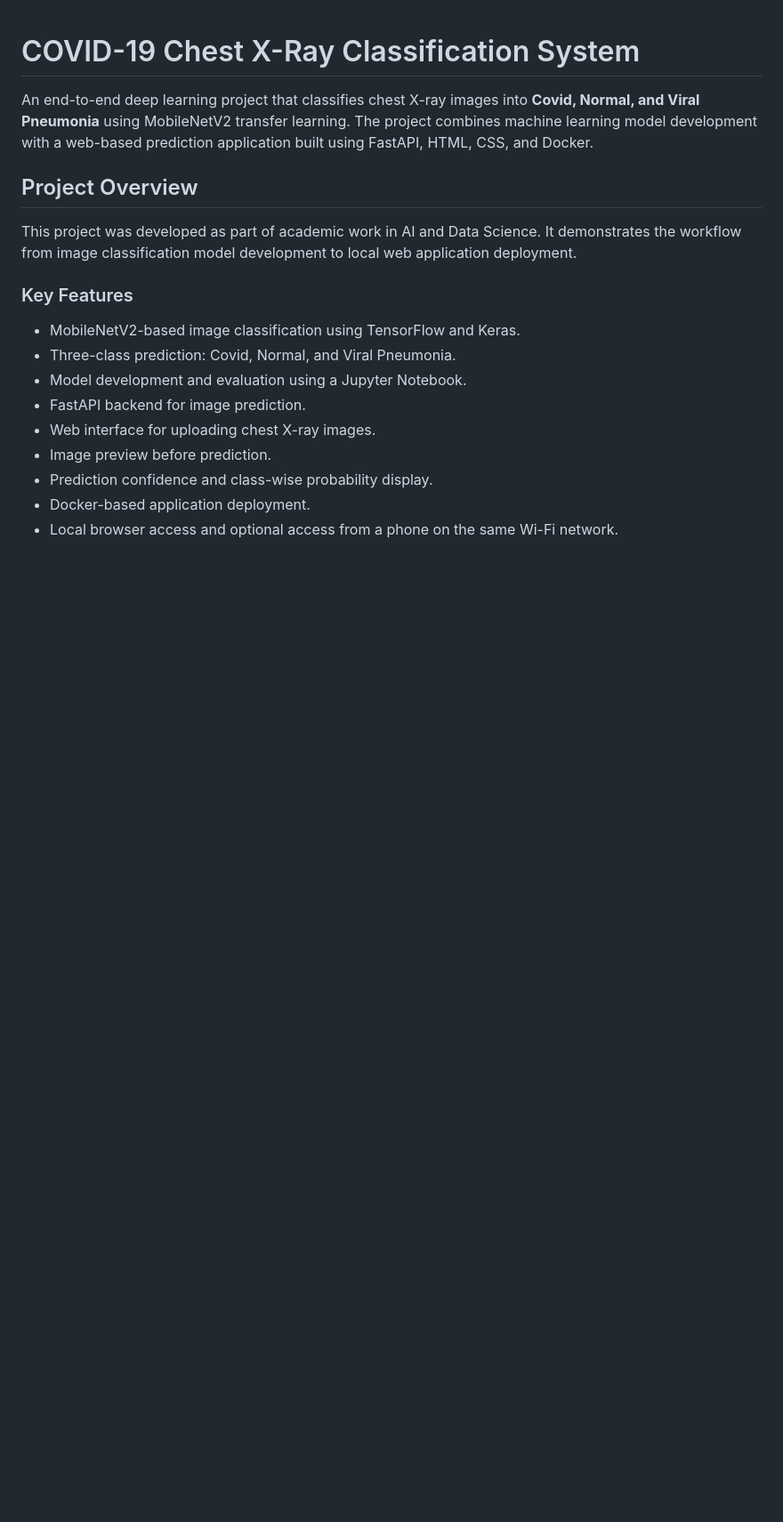
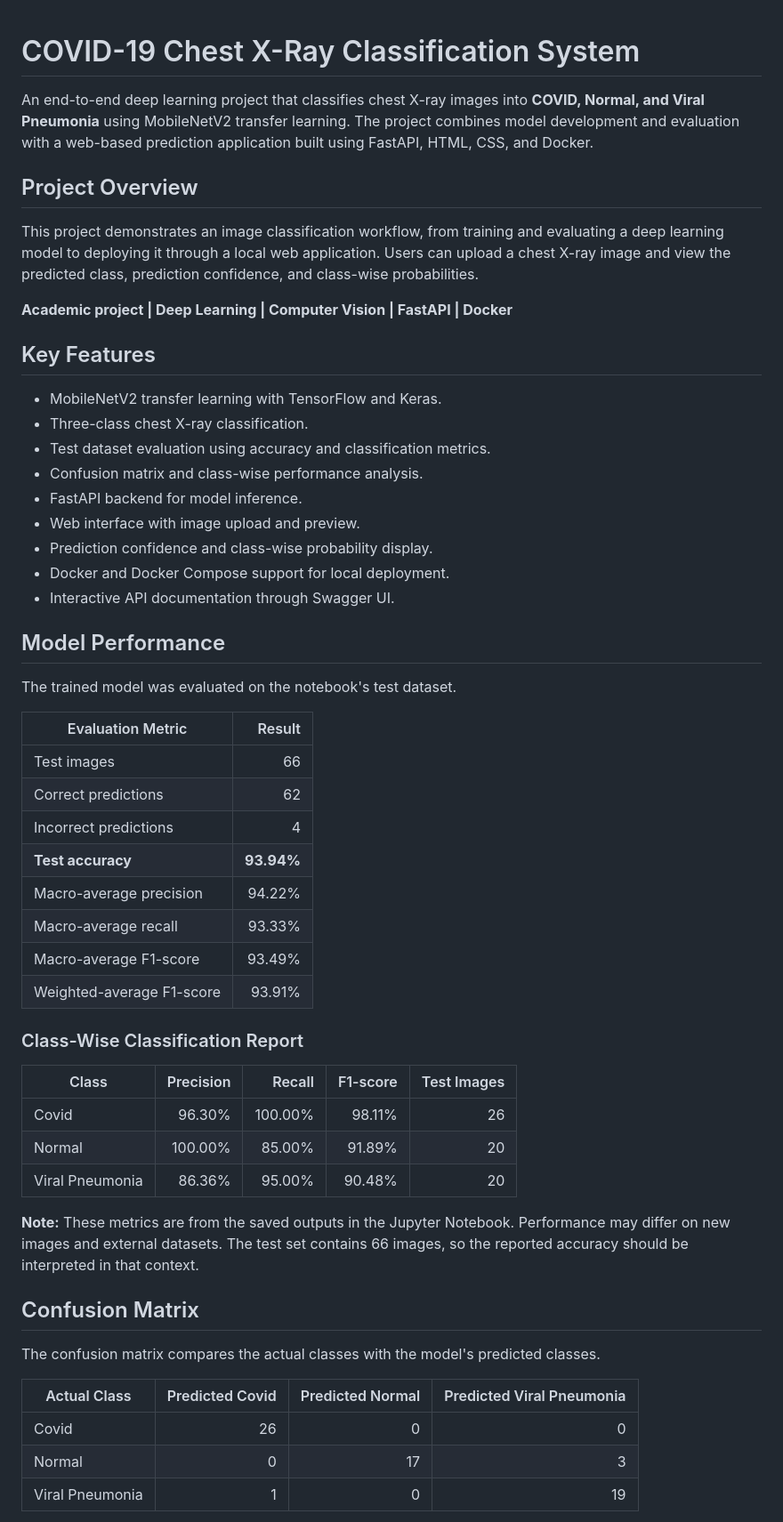
Before and after one commit to Megha-Pokhariya/covid19-xray-classifier, a Markdown page: README.md, the part around one of its changes. Shown at 89% size. Rendered like a GitHub page; blank space fills up the shorter version.

```diff
--- a/README.md
+++ b/README.md
@@ -1,19 +1,57 @@
 # COVID-19 Chest X-Ray Classification System
 
-An end-to-end deep learning project that classifies chest X-ray images into **Covid, Normal, and Viral Pneumonia** using MobileNetV2 transfer learning. The project combines machine learning model development with a web-based prediction application built using FastAPI, HTML, CSS, and Docker.
+An end-to-end deep learning project that classifies chest X-ray images into **COVID, Normal, and Viral Pneumonia** using MobileNetV2 transfer learning. The project combines model development and evaluation with a web-based prediction application built using FastAPI, HTML, CSS, and Docker.
 
 ## Project Overview
 
-This project was developed as part of academic work in AI and Data Science. It demonstrates the workflow from image classification model development to local web application deployment.
+This project demonstrates an image classification workflow, from training and evaluating a deep learning model to deploying it through a local web application. Users can upload a chest X-ray image and view the predicted class, prediction confidence, and class-wise probabilities.
 
-### Key Features
+**Academic project | Deep Learning | Computer Vision | FastAPI | Docker**
 
-- MobileNetV2-based image classification using TensorFlow and Keras.
-- Three-class prediction: Covid, Normal, and Viral Pneumonia.
-- Model development and evaluation using a Jupyter Notebook.
-- FastAPI backend for image prediction.
-- Web interface for uploading chest X-ray images.
-- Image preview before prediction.
+## Key Features
+
+- MobileNetV2 transfer learning with TensorFlow and Keras.
+- Three-class chest X-ray classification.
+- Test dataset evaluation using accuracy and classification metrics.
+- Confusion matrix and class-wise performance analysis.
+- FastAPI backend for model inference.
+- Web interface with image upload and preview.
 - Prediction confidence and class-wise probability display.
-- Docker-based application deployment.
-- Local browser access and optional access from a phone on the same Wi-Fi network.
+- Docker and Docker Compose support for local deployment.
+- Interactive API documentation through Swagger UI.
+
+## Model Performance
+
+The trained model was evaluated on the notebook's test dataset.
+
+| Evaluation Metric | Result |
+|---|---:|
+| Test images | 66 |
+| Correct predictions | 62 |
+| Incorrect predictions | 4 |
+| **Test accuracy** | **93.94%** |
+| Macro-average precision | 94.22% |
+| Macro-average recall | 93.33% |
+| Macro-average F1-score | 93.49% |
+| Weighted-average F1-score | 93.91% |
+
+### Class-Wise Classification Report
+
+| Class | Precision | Recall | F1-score | Test Images |
+|---|---:|---:|---:|---:|
+| Covid | 96.30% | 100.00% | 98.11% | 26 |
+| Normal | 100.00% | 85.00% | 91.89% | 20 |
+| Viral Pneumonia | 86.36% | 95.00% | 90.48% | 20 |
+
+**Note:** These metrics are from the saved outputs in the Jupyter Notebook. Performance may differ on new images and external datasets. The test set contains 66 images, so the reported accuracy should be interpreted in that context.
+
+## Confusion Matrix
+
+The confusion matrix compares the actual classes with the model's predicted classes.
+
+| Actual Class | Predicted Covid | Predicted Normal | Predicted Viral Pneumonia |
+|---|---:|---:|---:|
+| Covid | 26 | 0 | 0 |
+| Normal | 0 | 17 | 3 |
+| Viral Pneumonia | 1 | 0 | 19 |
+
```
Also changed, not shown: other parts of README.md (+59 -71 lines).
